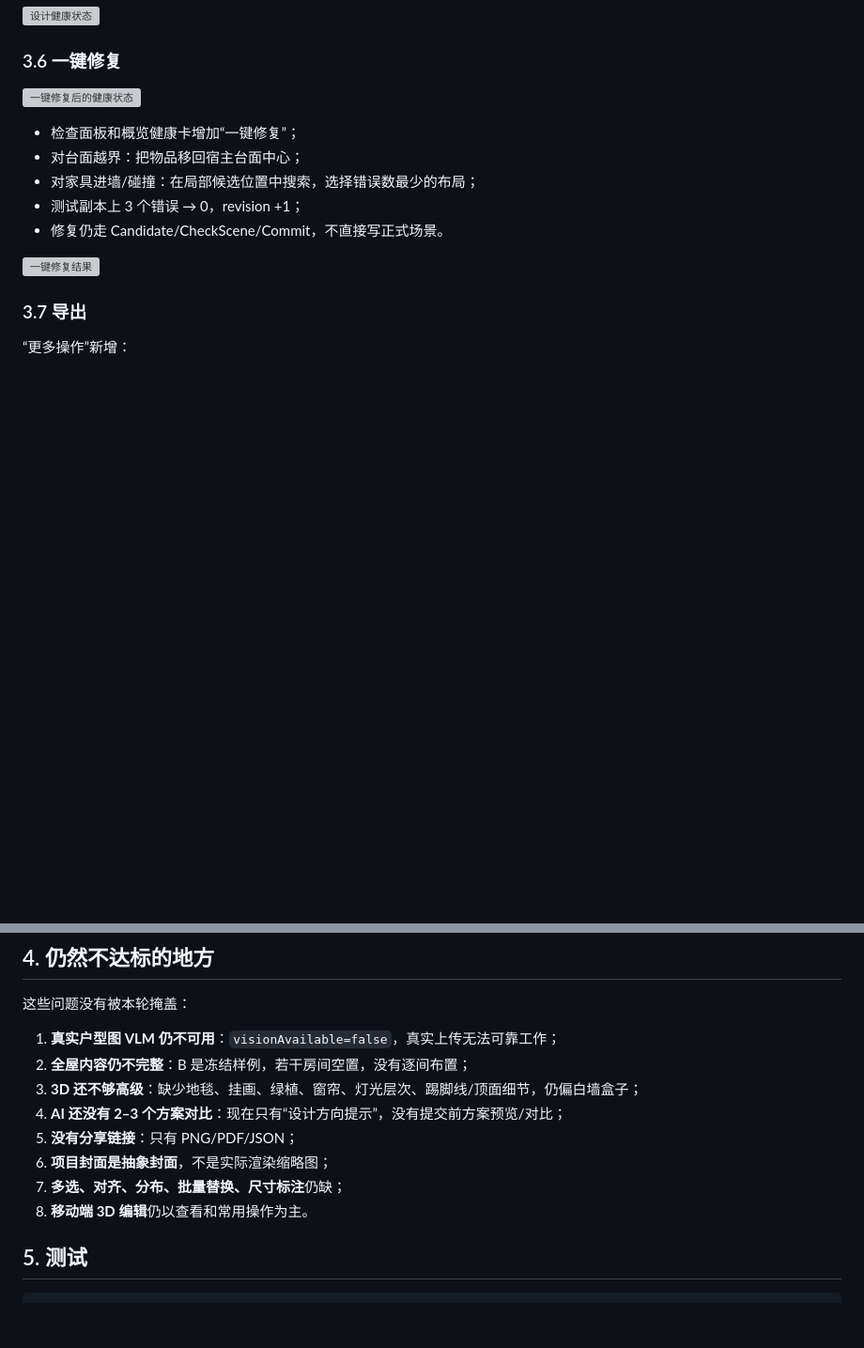
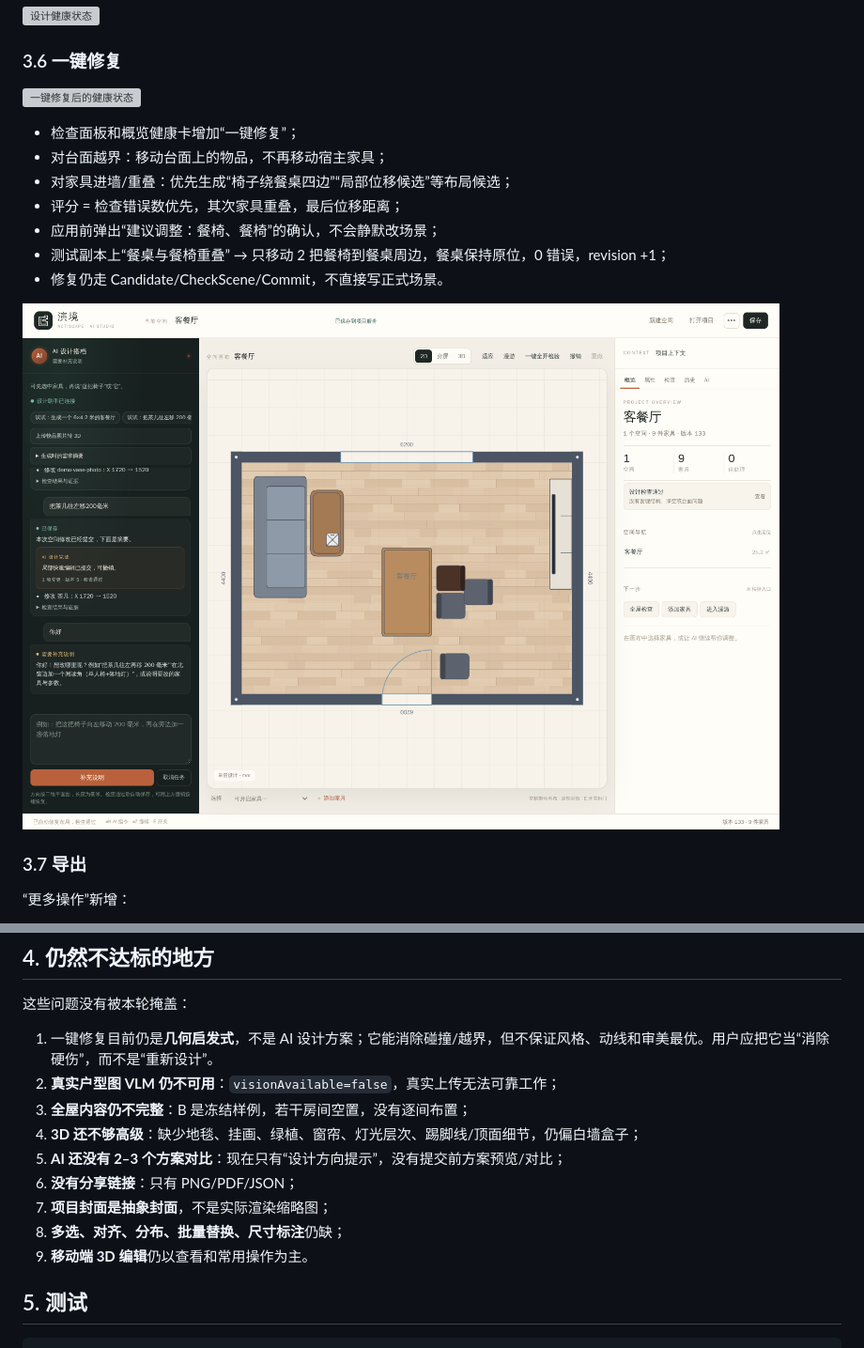
Before and after one commit to xixi501/3D-design-agent, a Markdown page: docs/PRODUCT_QUALITY_PASS_20261111.md, 2 parts joined by grey strips. Shown at 94% size. Drawn GitHub-style; pictures changed too: docs/evidence/product-quality-20261111/repair-final2.png (added); blank space fills up the shorter version; grey boxes are pictures that could not be loaded.

```diff
--- a/docs/PRODUCT_QUALITY_PASS_20261111.md
+++ b/docs/PRODUCT_QUALITY_PASS_20261111.md
@@ -80,12 +80,14 @@
 ![一键修复后的健康状态](evidence/product-quality-20261111/final-clean-header.png)
 
 - 检查面板和概览健康卡增加“一键修复”；
-- 对台面越界：把物品移回宿主台面中心；
-- 对家具进墙/碰撞：在局部候选位置中搜索，选择错误数最少的布局；
-- 测试副本上 3 个错误 → 0，revision +1；
+- 对台面越界：移动台面上的物品，不再移动宿主家具；
+- 对家具进墙/重叠：优先生成“椅子绕餐桌四边”“局部位移候选”等布局候选；
+- 评分 = 检查错误数优先，其次家具重叠，最后位移距离；
+- 应用前弹出“建议调整：餐椅、餐椅”的确认，不会静默改场景；
+- 测试副本上“餐桌与餐椅重叠” → 只移动 2 把餐椅到餐桌周边，餐桌保持原位，0 错误，revision +1；
 - 修复仍走 Candidate/CheckScene/Commit，不直接写正式场景。
 
-![一键修复结果](evidence/product-quality-20261111/repair-result.png)
+![一键修复结果](evidence/product-quality-20261111/repair-final2.png)
 
 ### 3.7 导出
 
@@ -106,14 +108,15 @@
 
 这些问题没有被本轮掩盖：
 
-1. **真实户型图 VLM 仍不可用**：`visionAvailable=false`，真实上传无法可靠工作；
-2. **全屋内容仍不完整**：B 是冻结样例，若干房间空置，没有逐间布置；
-3. **3D 还不够高级**：缺少地毯、挂画、绿植、窗帘、灯光层次、踢脚线/顶面细节，仍偏白墙盒子；
-4. **AI 还没有 2–3 个方案对比**：现在只有“设计方向提示”，没有提交前方案预览/对比；
-5. **没有分享链接**：只有 PNG/PDF/JSON；
-6. **项目封面是抽象封面**，不是实际渲染缩略图；
-7. **多选、对齐、分布、批量替换、尺寸标注**仍缺；
-8. **移动端 3D 编辑**仍以查看和常用操作为主。
+1. 一键修复目前仍是**几何启发式**，不是 AI 设计方案；它能消除碰撞/越界，但不保证风格、动线和审美最优。用户应把它当“消除硬伤”，而不是“重新设计”。
+2. **真实户型图 VLM 仍不可用**：`visionAvailable=false`，真实上传无法可靠工作；
+3. **全屋内容仍不完整**：B 是冻结样例，若干房间空置，没有逐间布置；
+4. **3D 还不够高级**：缺少地毯、挂画、绿植、窗帘、灯光层次、踢脚线/顶面细节，仍偏白墙盒子；
+5. **AI 还没有 2–3 个方案对比**：现在只有“设计方向提示”，没有提交前方案预览/对比；
+6. **没有分享链接**：只有 PNG/PDF/JSON；
+7. **项目封面是抽象封面**，不是实际渲染缩略图；
+8. **多选、对齐、分布、批量替换、尺寸标注**仍缺；
+9. **移动端 3D 编辑**仍以查看和常用操作为主。
 
 ## 5. 测试
 
```
Also changed, not shown: 1 other file.
